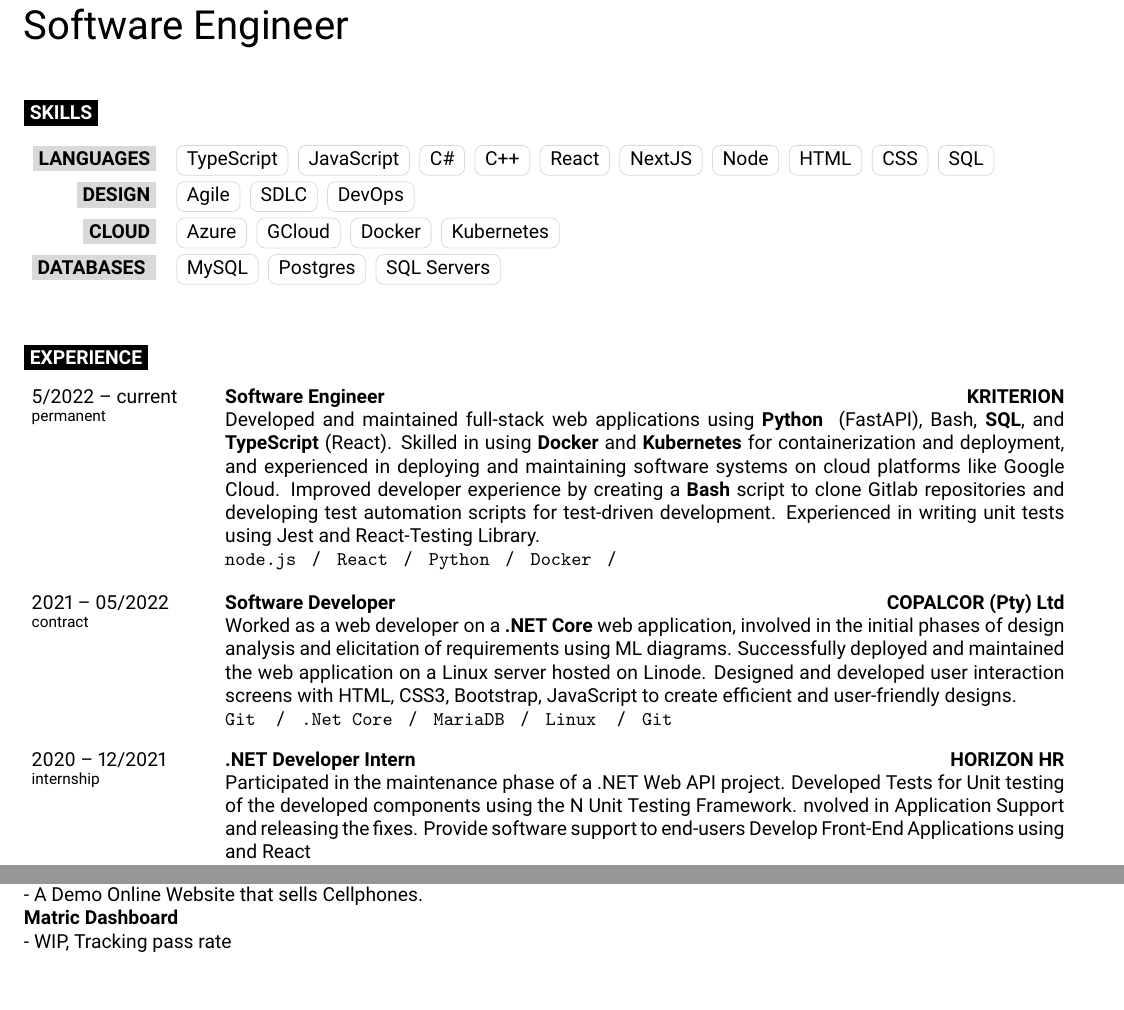
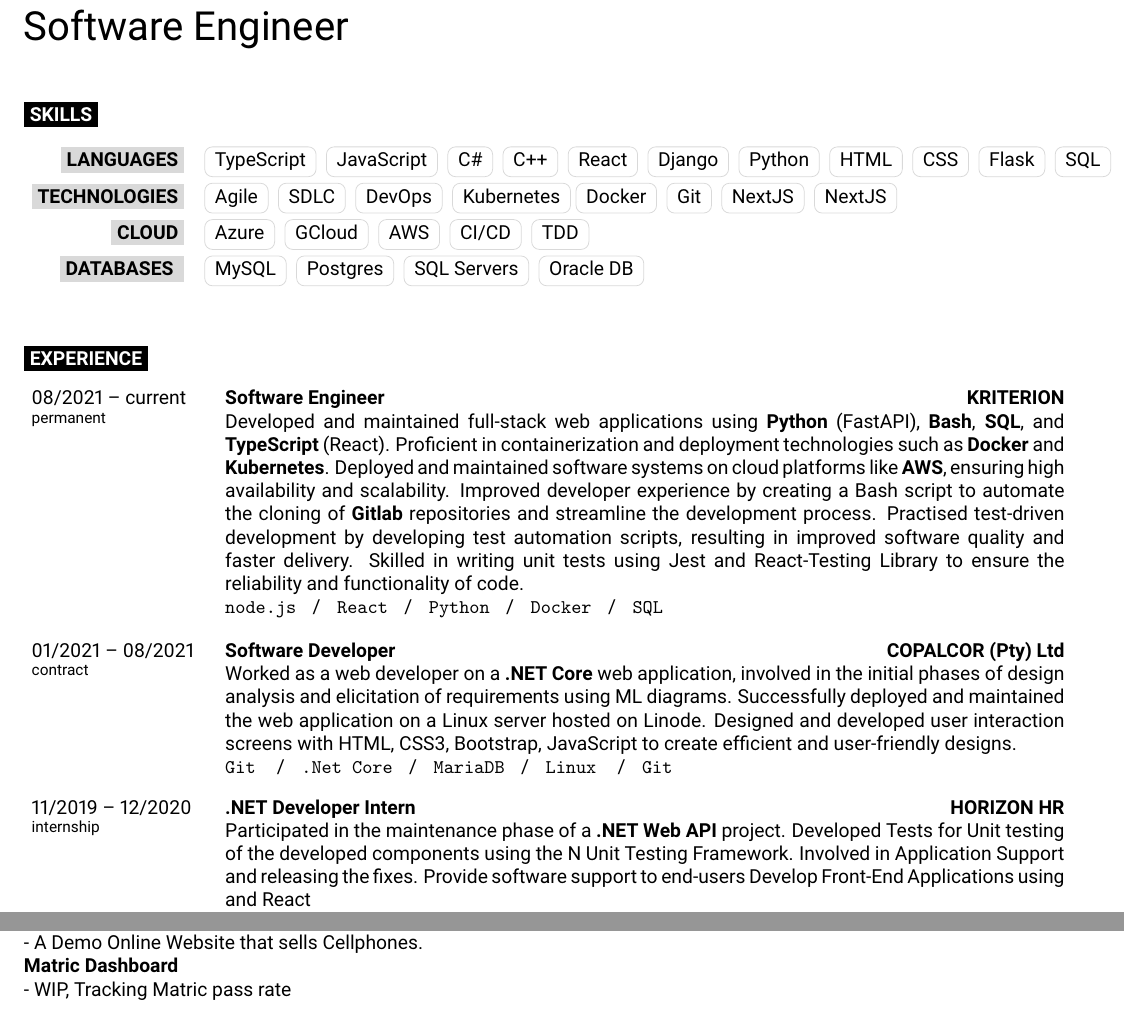
Before and after one commit to h3ndry/resume, a LaTeX document (main.tex, which reads developercv.cls): two parts of the page, joined at a grey line, cut so that both start at the same text, the shorter picture padded with empty space. Compiled offline with pdfLaTeX.

Commit message:
WIP to archieve Senior Positon

```diff
--- a/developercv.cls
+++ b/developercv.cls
@@ -58,8 +58,8 @@
 
 \geometry{
 	paper=a4paper, % Paper size, change to letterpaper for US letter size
-	top=1.3cm, % Top margin
-	bottom=0.75cm, % Bottom margin
+	top=1cm, % Top margin
+	bottom=0.5cm, % Bottom margin
 	left=1cm, % Left margin
 	right=1.5cm, % Right margin
 	headheight=0.75cm, % Header height
--- a/main.tex
+++ b/main.tex
@@ -67,10 +67,10 @@
 
 \setlength{\tabcolsep}{0.4em}
 \begin{tabular}{ r l}
-    \cvsectt{LANGUAGES} & \cvtag{TypeScript} \cvtag{JavaScript} \cvtag{C\#} \cvtag{C++} \cvtag{React}  \cvtag{NextJS} \cvtag{Node}  \cvtag{HTML} \cvtag{CSS} \cvtag{SQL}  \vspace{0.3em} \\
-    \cvsectt{Design} & \cvtag{Agile} \cvtag{SDLC} \cvtag{DevOps}   \vspace{0.3em} \\
-    \cvsectt{Cloud} & \cvtag{Azure} \cvtag{GCloud} \cvtag{Docker} \cvtag{Kubernetes} \vspace{0.3em} \\
-\cvsectt{DATABASES } & \cvtag{MySQL} \cvtag{Postgres} \cvtag{SQL Servers}  \vspace{0.3em} \\ \vspace{0.3em} \\
+    \cvsectt{LANGUAGES} & \cvtag{TypeScript} \cvtag{JavaScript} \cvtag{C\#} \cvtag{C++} \cvtag{React}  \cvtag{Django} \cvtag{Python}  \cvtag{HTML} \cvtag{CSS} \cvtag{Flask} \cvtag{SQL}  \vspace{0.3em} \\
+    \cvsectt{TECHNOLOGIES} & \cvtag{Agile} \cvtag{SDLC} \cvtag{DevOps} \cvtag{Kubernetes}\cvtag{Docker}  \cvtag{Git} \cvtag{NextJS} \cvtag{NextJS} \vspace{0.3em} \\
+    \cvsectt{Cloud} & \cvtag{Azure} \cvtag{GCloud} \cvtag{AWS} \cvtag{CI/CD} \cvtag{TDD} \vspace{0.3em} \\
+\cvsectt{DATABASES } & \cvtag{MySQL} \cvtag{Postgres} \cvtag{SQL Servers} \cvtag{Oracle DB}   \vspace{0.3em} \\ \vspace{0.3em} \\
 \end{tabular}
 
 
@@ -83,19 +83,20 @@
 
 \begin{entrylist}
 	\entry
-		{5/2022 -- current\\\footnotesize{permanent}}
+		{08/2021 -- current\\\footnotesize{permanent}}
 		{Software Engineer}
 		{KRITERION}
 		{
-              Developed and maintained full-stack web applications using \textbf{Python } (FastAPI), Bash, \textbf{SQL}, and \textbf{TypeScript} (React).
-              Skilled in using \textbf{Docker} and \textbf{Kubernetes} for containerization and deployment, and experienced in deploying and maintaining software systems on cloud platforms like Google Cloud.
-              Improved developer experience by creating a \textbf{Bash} script to clone Gitlab repositories and developing test automation scripts for test-driven development.
-              Experienced in writing unit tests using Jest and React-Testing Library. \\
-              % Updated React and React-Router versions to improve application performance and rewritten the state management of the React application using Context API and React Query. \\
-            \texttt {node.js}\slashsep\texttt{React}\slashsep\texttt{Python}\slashsep\texttt{Docker}\slashsep\texttt{}
+            Developed and maintained full-stack web applications using \textbf{Python} (FastAPI), \textbf{Bash}, \textbf{SQL}, and \textbf{TypeScript} (React).
+            Proficient in containerization and deployment technologies such as \textbf{Docker} and \textbf{Kubernetes}.
+            Deployed and maintained software systems on cloud platforms like \textbf{AWS}, ensuring high availability and scalability.
+            Improved developer experience by creating a Bash script to automate the cloning of \textbf{Gitlab} repositories and streamline the development process.
+            Practised test-driven development by developing test automation scripts, resulting in improved software quality and faster delivery.
+            Skilled in writing unit tests using Jest and React-Testing Library to ensure the reliability and functionality of code.\\
+            \texttt {node.js}\slashsep\texttt{React}\slashsep\texttt{Python}\slashsep\texttt{Docker}\slashsep\texttt{SQL}
         }
 	\entry
-		{2021 -- 05/2022 \\\footnotesize{contract}}
+		{01/2021 -- 08/2021 \\\footnotesize{contract}}
 		{Software Developer}
 		{COPALCOR (Pty) Ltd}
 		{
@@ -106,13 +107,13 @@
         }
 
 	\entry
-		{2020 -- 12/2021 \\\footnotesize{internship}}
+		{11/2019 -- 12/2020 \\\footnotesize{internship}}
 		{.NET Developer Intern}
 		{HORIZON HR}
 		{
-            Participated in the maintenance phase of a .NET Web API project.
+            Participated in the maintenance phase of a \textbf{.NET Web API} project.
             Developed Tests for Unit testing of the developed components using the N Unit Testing Framework.
-            nvolved in Application Support and releasing the fixes.
+            Involved in Application Support and releasing the fixes.
             Provide software support to end-users
             Develop Front-End Applications using and React \\
             \texttt{.NET Core} \slashsep\texttt{SQL} \slashsep\texttt{JavaScript} \slashsep\texttt{React}
@@ -159,7 +160,7 @@
 	\textbf{\href{https://cell-phone-store.netlify.app/}{Online Cellphone Store } } \\
     - A Demo Online Website that sells Cellphones. \\
 	\textbf{\href{Matric Dashboard}{Matric Dashboard} } \\
-    - WIP, Tracking pass rate
+    - WIP, Tracking Matric pass rate
 
 \end{minipage}
 \hfill
```
Also changed, not shown: main.tex (2 more changed lines).
